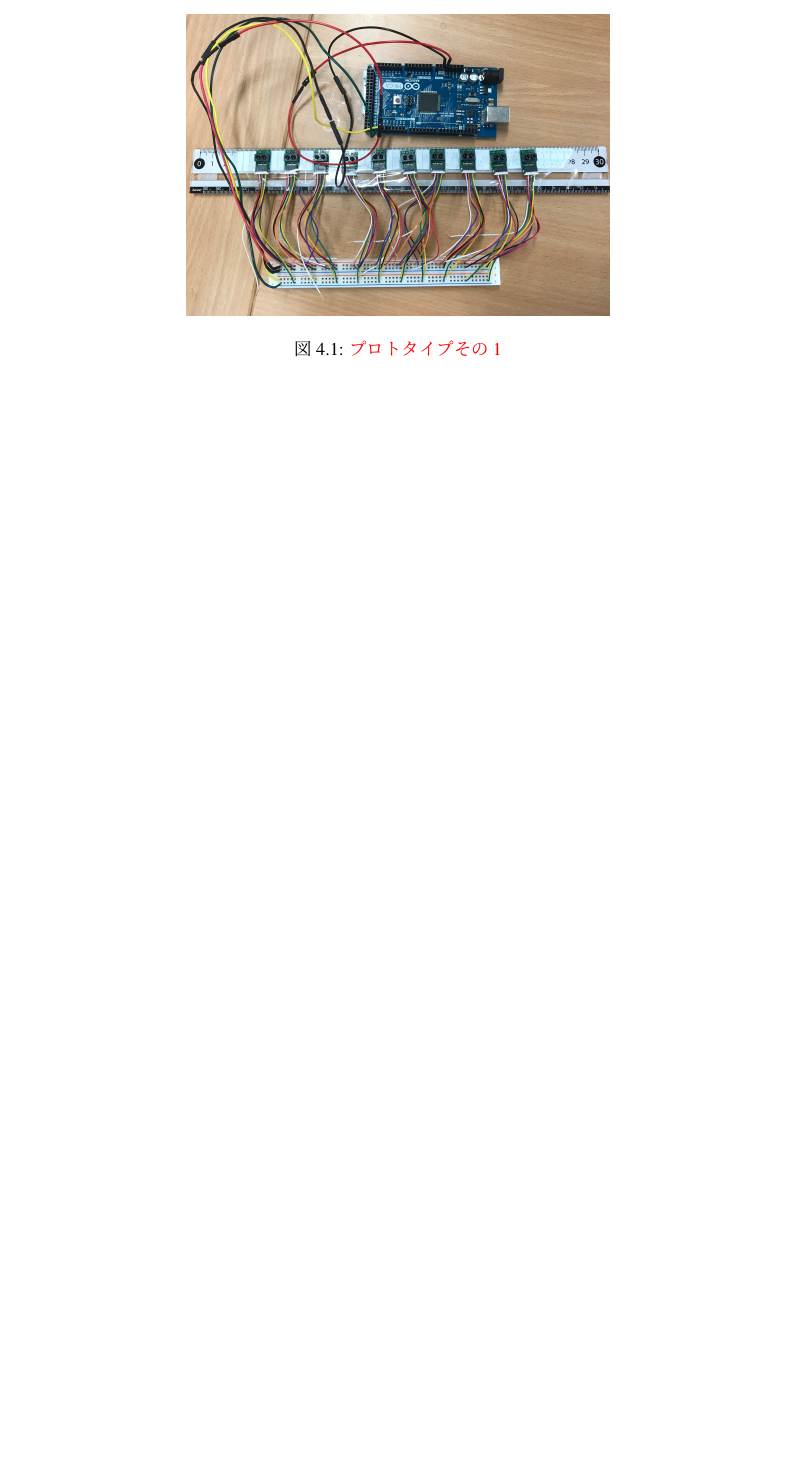
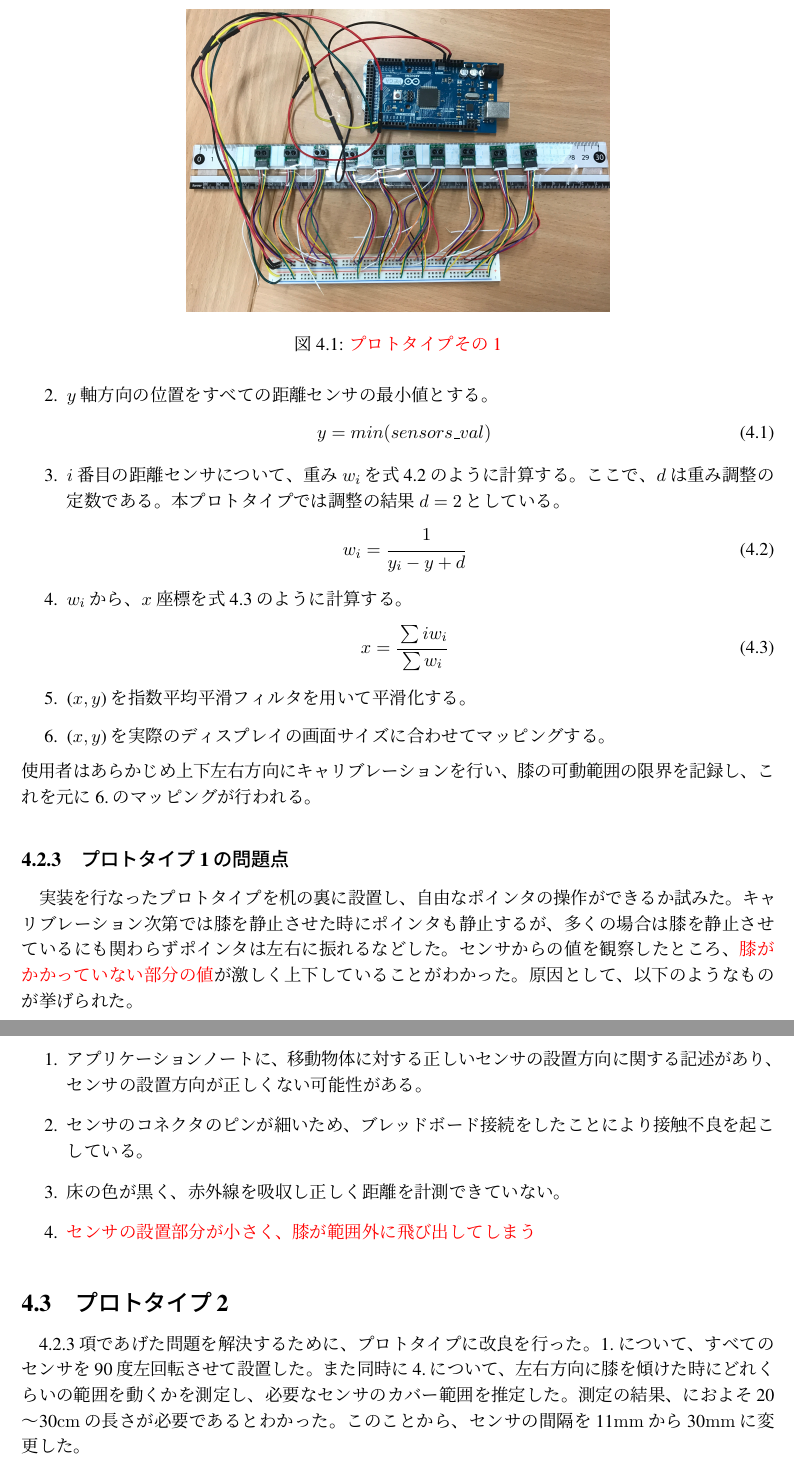
Before and after one commit to iplab-ubiquitous/bachelor-thesis-yichikawa, a LaTeX thesis (main.tex, which reads 00_macro.tex, system.tex): part of page 9 of 17 before the commit and two parts of pages 10 and 11 of 18 after it, the two joined at a grey line, cut so that both start at the same text, the shorter picture padded with empty space. Compiled offline with pLaTeX and dvipdfmx.

Commit message:
実装2/3くらい 20181219

```diff
--- a/00_macro.tex
+++ b/00_macro.tex
@@ -14,8 +14,13 @@
 % 参照
 \newcommand{\refImg}[1]{図\ref{img:#1}}
 \newcommand{\refSec}[1]{\ref{sec:#1}節}
+\newcommand{\refSubsec}[1]{\ref{ssec:#1}項}
+\newcommand{\refCha}[1]{第\ref{cha:#1}章}
+\newcommand{\refEq}[1]{式\ref{eq:#1}}
 %\newcommand{\refSec}[1]{第\ref{sec:#1}節}
 \newcommand{\secLabel}[1]{\label{sec:#1}}
+\newcommand{\subsecLabel}[1]{\label{ssec:#1}}
+\newcommand{\chaLabel}[1]{\label{cha:#1}}
 
 % 画像
 \newcommand{\img}[5]{
--- a/system.tex
+++ b/system.tex
@@ -14,0 +22,30 @@
+	\item $y$軸方向の位置をすべての距離センサの最小値とする。
+		\begin{eqnarray}
+		 	y = min(sensors\_val)
+		 	\label{formula:f1}
+		\end{eqnarray}
+	\item $i$番目の距離センサについて、重み$w_i$を式\ref{formula:f2}のように計算する。ここで、$d$は重み調整の定数である。\SysName では調整の結果$d=2$としている。
+		\begin{eqnarray}
+			w_i = \cfrac{1}{y_i - y + d}
+		\label{formula:f2}
+	\end{eqnarray}
+	\item $w_i$から、$x$座標を式\ref{formula:f3}のように計算する。
+		\begin{eqnarray}
+		 	x =\cfrac{\sum iw_i}{\sum w_i}
+		 	\label{formula:f3}
+		\end{eqnarray}
+	\item ($x,y$)を指数平均平滑フィルタを用いて平滑化する。
+	\item ($x,y$)を実際のディスプレイの画面サイズに合わせてマッピングする。
+\end{enumerate}
+使用者はあらかじめ上下左右方向にキャリブレーションを行い、膝の可動範囲の限界を記録し、これを元に6.のマッピングが行われる。
+
+\subsection{プロトタイプ1の問題点}\subsecLabel{proto1_problem}
+実装を行なったプロトタイプを机の裏に設置し、自由なポインタの操作ができるか試みた。キャリブレーション次第では膝を静止させた時にポインタも静止するが、多くの場合は膝を静止させているにも関わらずポインタは左右に振れるなどした。センサからの値を観察したところ、\fixme{膝がかかっていない部分の値}が激しく上下していることがわかった。原因として、以下のようなものが挙げられた。
+\begin{enumerate}
+	\item アプリケーションノートに、移動物体に対する正しいセンサの設置方向に関する記述があり、センサの設置方向が正しくない可能性がある。
+	\item センサのコネクタのピンが細いため、ブレッドボード接続をしたことにより接触不良を起こしている。
+	\item 床の色が黒く、赤外線を吸収し正しく距離を計測できていない。
+	\item \fixme{センサの設置部分が小さく、膝が範囲外に飛び出してしまう}
+\end{enumerate}
+\section{プロトタイプ2}
+\refSubsec{proto1_problem}であげた問題を解決するために、プロトタイプに改良を行った。1.について、すべてのセンサを90度左回転させて設置した。また同時に4.について、左右方向に膝を傾けた時にどれくらいの範囲を動くかを測定し、必要なセンサのカバー範囲を推定した。測定の結果、におよそ20〜30\si{cm}の長さが必要であるとわかった。このことから、センサの間隔を11\si{mm}から30\si{mm}に変更した。
```
Also changed, not shown: ref.bib (+19 -0 lines), main.bbl, main.pdf, system.tex (13 more changed lines), 6 other files.
